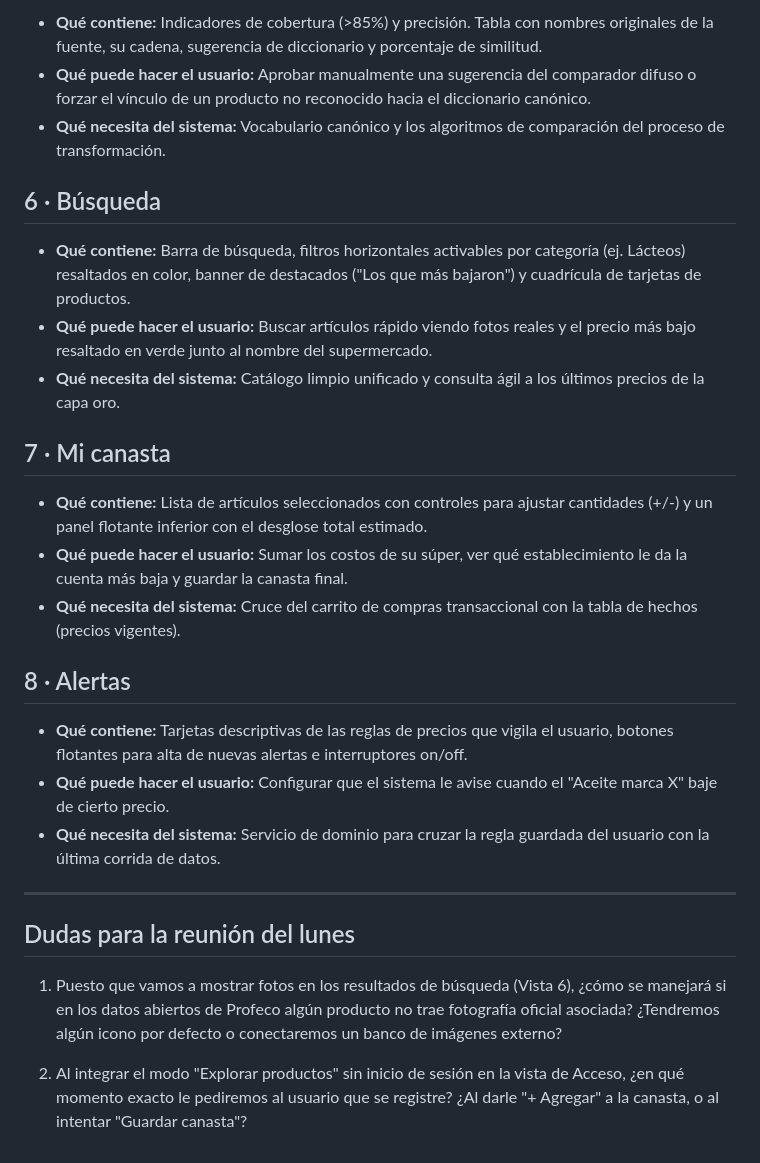
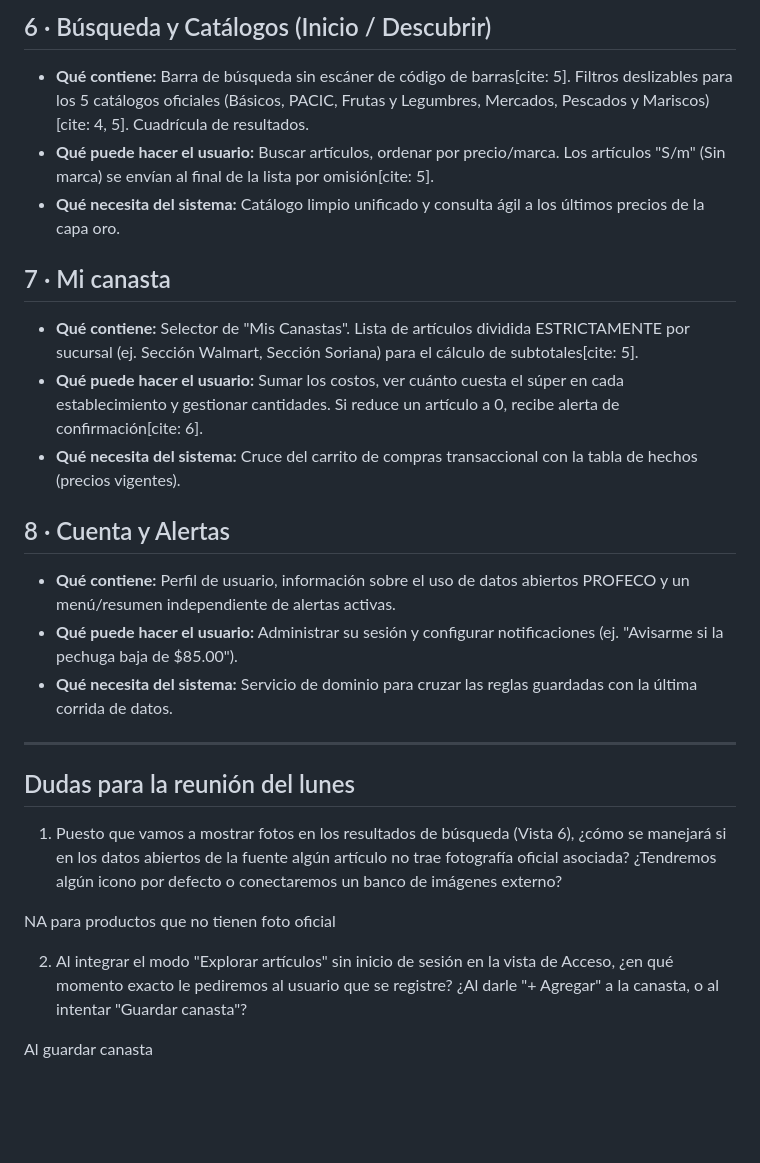
Before and after one commit to arik36/canastamx, a Markdown page: docs/analisis/inventario-vistas.md, the part around one of its changes. Rendered like a GitHub page; blank space fills up the shorter version.

```diff
--- a/docs/analisis/inventario-vistas.md
+++ b/docs/analisis/inventario-vistas.md
@@ -68,30 +49,27 @@
 
-- **Qué contiene:** Indicadores de cobertura (>85%) y precisión. Tabla con nombres originales de la fuente, su cadena, sugerencia de diccionario y porcentaje de similitud.
-- **Qué puede hacer el usuario:** Aprobar manualmente una sugerencia del comparador difuso o forzar el vínculo de un producto no reconocido hacia el diccionario canónico.
-- **Qué necesita del sistema:** Vocabulario canónico y los algoritmos de comparación del proceso de transformación.
-
-## 6 · Búsqueda
-
-- **Qué contiene:** Barra de búsqueda, filtros horizontales activables por categoría (ej. Lácteos) resaltados en color, banner de destacados ("Los que más bajaron") y cuadrícula de tarjetas de productos.
-- **Qué puede hacer el usuario:** Buscar artículos rápido viendo fotos reales y el precio más bajo resaltado en verde junto al nombre del supermercado.
+## 6 · Búsqueda y Catálogos (Inicio / Descubrir)
+- **Qué contiene:** Barra de búsqueda sin escáner de código de barras[cite: 5]. Filtros deslizables para los 5 catálogos oficiales (Básicos, PACIC, Frutas y Legumbres, Mercados, Pescados y Mariscos)[cite: 4, 5]. Cuadrícula de resultados.
+- **Qué puede hacer el usuario:** Buscar artículos, ordenar por precio/marca. Los artículos "S/m" (Sin marca) se envían al final de la lista por omisión[cite: 5].
 - **Qué necesita del sistema:** Catálogo limpio unificado y consulta ágil a los últimos precios de la capa oro.
 
 ## 7 · Mi canasta
-
-- **Qué contiene:** Lista de artículos seleccionados con controles para ajustar cantidades (+/-) y un panel flotante inferior con el desglose total estimado.
-- **Qué puede hacer el usuario:** Sumar los costos de su súper, ver qué establecimiento le da la cuenta más baja y guardar la canasta final.
+- **Qué contiene:** Selector de "Mis Canastas". Lista de artículos dividida ESTRICTAMENTE por sucursal (ej. Sección Walmart, Sección Soriana) para el cálculo de subtotales[cite: 5].
+- **Qué puede hacer el usuario:** Sumar los costos, ver cuánto cuesta el súper en cada establecimiento y gestionar cantidades. Si reduce un artículo a 0, recibe alerta de confirmación[cite: 6].
 - **Qué necesita del sistema:** Cruce del carrito de compras transaccional con la tabla de hechos (precios vigentes).
 
-## 8 · Alertas
-
-- **Qué contiene:** Tarjetas descriptivas de las reglas de precios que vigila el usuario, botones flotantes para alta de nuevas alertas e interruptores on/off.
-- **Qué puede hacer el usuario:** Configurar que el sistema le avise cuando el "Aceite marca X" baje de cierto precio.
-- **Qué necesita del sistema:** Servicio de dominio para cruzar la regla guardada del usuario con la última corrida de datos.
+## 8 · Cuenta y Alertas
+- **Qué contiene:** Perfil de usuario, información sobre el uso de datos abiertos PROFECO y un menú/resumen independiente de alertas activas.
+- **Qué puede hacer el usuario:** Administrar su sesión y configurar notificaciones (ej. "Avisarme si la pechuga baja de $85.00").
+- **Qué necesita del sistema:** Servicio de dominio para cruzar las reglas guardadas con la última corrida de datos.
 
 ---
 
 ## Dudas para la reunión del lunes
 
-1. Puesto que vamos a mostrar fotos en los resultados de búsqueda (Vista 6), ¿cómo se manejará si en los datos abiertos de Profeco algún producto no trae fotografía oficial asociada? ¿Tendremos algún icono por defecto o conectaremos un banco de imágenes externo?
+1. Puesto que vamos a mostrar fotos en los resultados de búsqueda (Vista 6), ¿cómo se manejará si en los datos abiertos de la fuente algún artículo no trae fotografía oficial asociada? ¿Tendremos algún icono por defecto o conectaremos un banco de imágenes externo?
 
-2. Al integrar el modo "Explorar productos" sin inicio de sesión en la vista de Acceso, ¿en qué momento exacto le pediremos al usuario que se registre? ¿Al darle "+ Agregar" a la canasta, o al intentar "Guardar canasta"?
+NA para productos que no tienen foto oficial
+
+2. Al integrar el modo "Explorar artículos" sin inicio de sesión en la vista de Acceso, ¿en qué momento exacto le pediremos al usuario que se registre? ¿Al darle "+ Agregar" a la canasta, o al intentar "Guardar canasta"?
+
+Al guardar canasta
```
Also changed, not shown: other parts of docs/analisis/inventario-vistas.md (+17 -36 lines).
